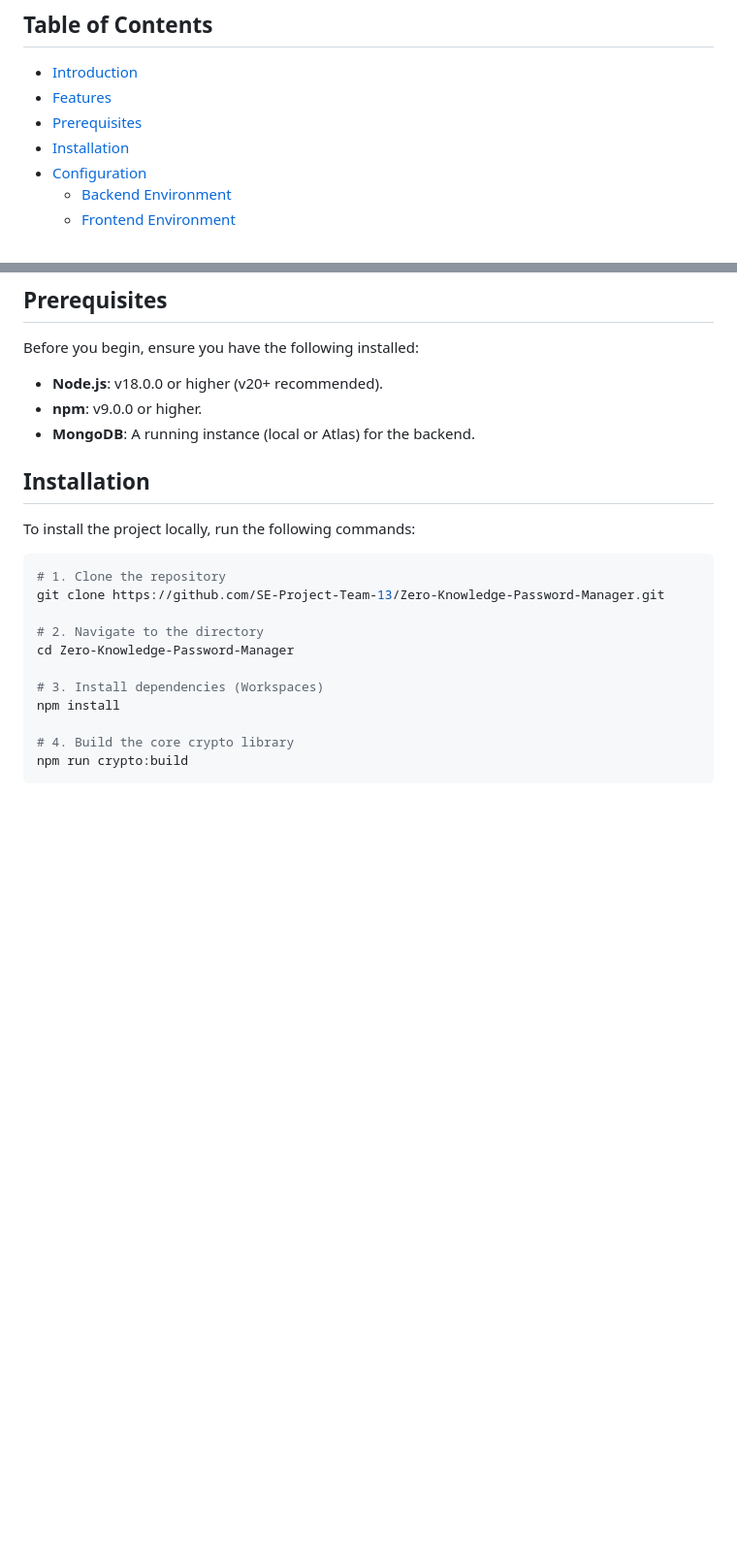
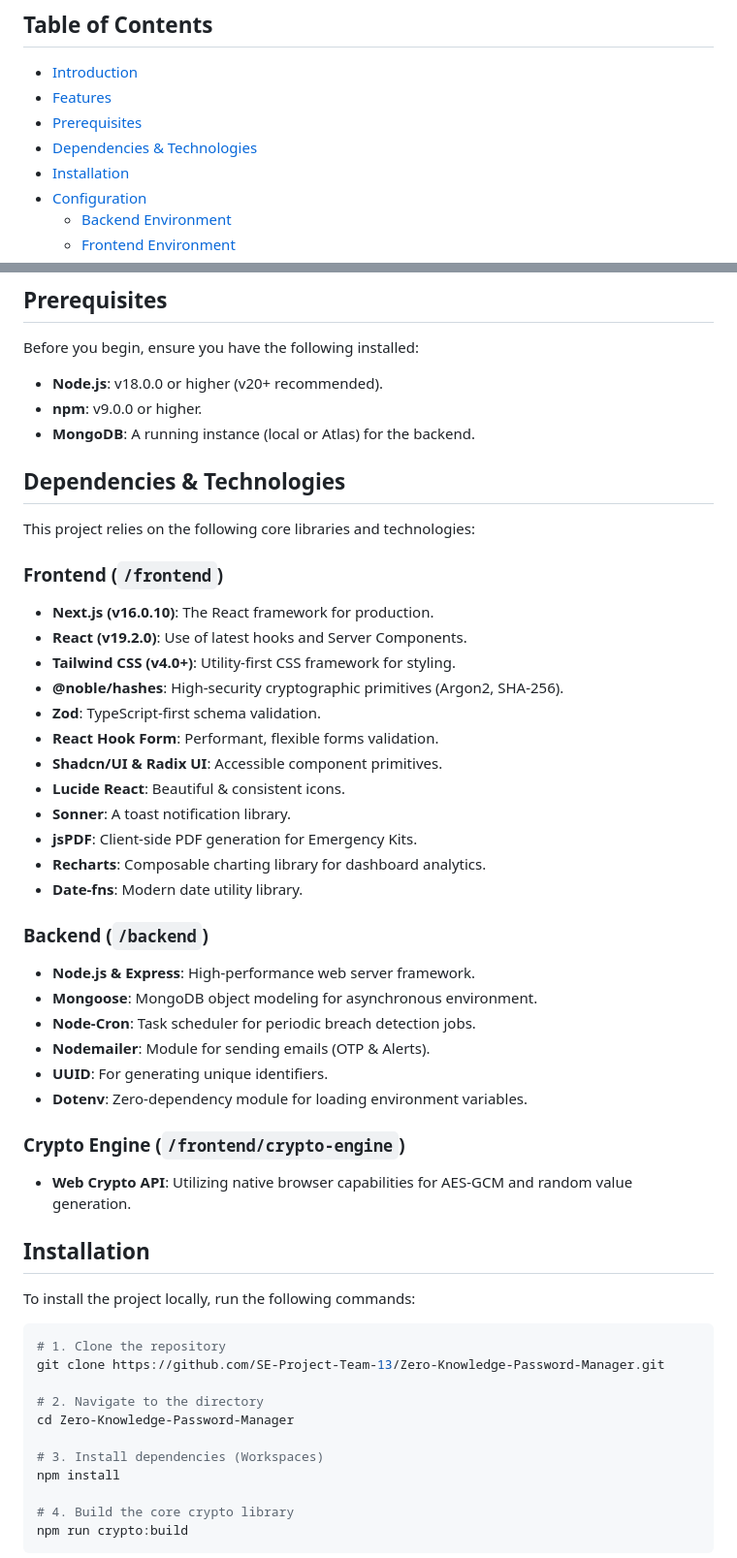
Before and after one commit to SE-Project-Team-13/Zero-Knowledge-Password-Manager, a Markdown page: README.md, 2 parts joined by grey strips. Shown at 97% size. Rendered like a GitHub page; blank space fills up the shorter version.

Commit message:
docs: Add detailed dependencies list to README

```diff
--- a/README.md
+++ b/README.md
@@ -11,6 +11,7 @@
 - [Introduction](#introduction)
 - [Features](#features)
 - [Prerequisites](#prerequisites)
+- [Dependencies & Technologies](#dependencies--technologies)
 - [Installation](#installation)
 - [Configuration](#configuration)
   - [Backend Environment](#backend-environment)
@@ -46,6 +47,35 @@ Before you begin, ensure you have the following installed:
 - **Node.js**: v18.0.0 or higher (v20+ recommended).
 - **npm**: v9.0.0 or higher.
 - **MongoDB**: A running instance (local or Atlas) for the backend.
+
+## Dependencies & Technologies
+
+This project relies on the following core libraries and technologies:
+
+### Frontend (`/frontend`)
+*   **Next.js (v16.0.10)**: The React framework for production.
+*   **React (v19.2.0)**: Use of latest hooks and Server Components.
+*   **Tailwind CSS (v4.0+)**: Utility-first CSS framework for styling.
+*   **@noble/hashes**: High-security cryptographic primitives (Argon2, SHA-256).
+*   **Zod**: TypeScript-first schema validation.
+*   **React Hook Form**: Performant, flexible forms validation.
+*   **Shadcn/UI & Radix UI**: Accessible component primitives.
+*   **Lucide React**: Beautiful & consistent icons.
+*   **Sonner**: A toast notification library.
+*   **jsPDF**: Client-side PDF generation for Emergency Kits.
+*   **Recharts**: Composable charting library for dashboard analytics.
+*   **Date-fns**: Modern date utility library.
+
+### Backend (`/backend`)
+*   **Node.js & Express**: High-performance web server framework.
+*   **Mongoose**: MongoDB object modeling for asynchronous environment.
+*   **Node-Cron**: Task scheduler for periodic breach detection jobs.
+*   **Nodemailer**: Module for sending emails (OTP & Alerts).
+*   **UUID**: For generating unique identifiers.
+*   **Dotenv**: Zero-dependency module for loading environment variables.
+
+### Crypto Engine (`/frontend/crypto-engine`)
+*   **Web Crypto API**: Utilizing native browser capabilities for AES-GCM and random value generation.
 
 ## Installation
 
```
